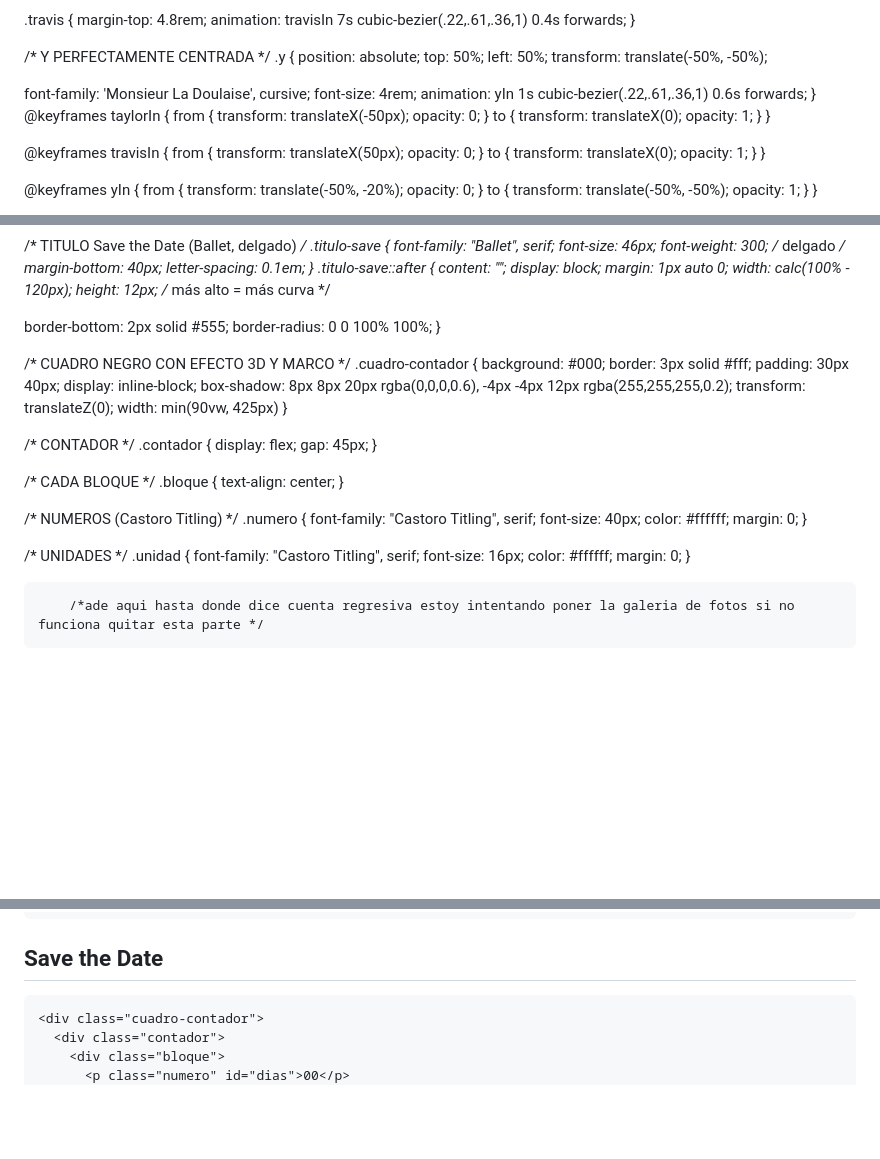
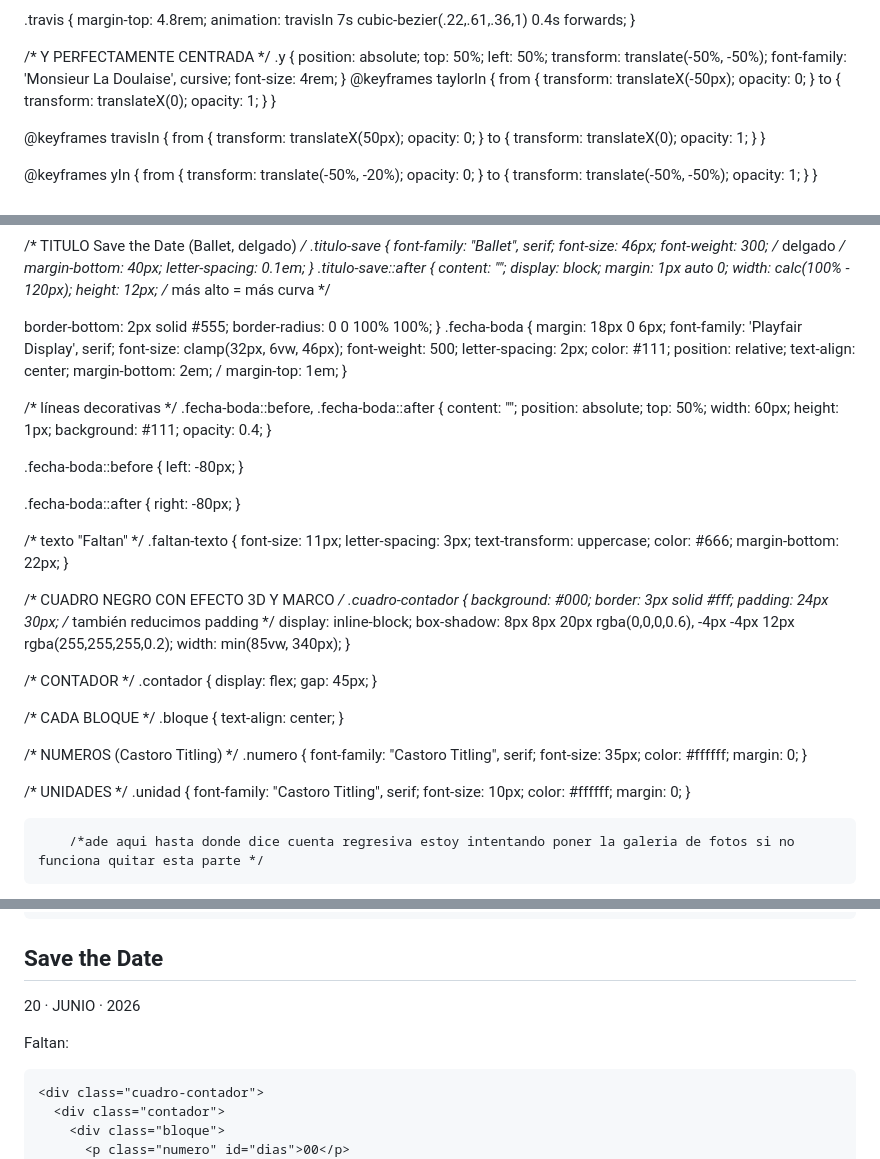
Before and after one commit to EstasInvitado/Taylor-Y-Travis, a Markdown page: README.md, 3 parts joined by grey strips. Rendered like a GitHub page; blank space fills up the shorter version.

```diff
--- a/README.md
+++ b/README.md
@@ -151,10 +153,8 @@
   top: 50%;
   left: 50%;
   transform: translate(-50%, -50%);
-
   font-family: 'Monsieur La Doulaise', cursive;
   font-size: 4rem;
-  animation: yIn 1s cubic-bezier(.22,.61,.36,1) 0.6s forwards;
 }
 @keyframes taylorIn {
   from {
@@ -343,17 +343,59 @@ font-style: italic; /* cursiva */
   border-bottom: 2px solid #555;
   border-radius: 0 0 100% 100%;
 }
+.fecha-boda {
+  margin: 18px 0 6px;
+  font-family: 'Playfair Display', serif;
+  font-size: clamp(32px, 6vw, 46px);
+  font-weight: 500;
+  letter-spacing: 2px;
+  color: #111;
+  position: relative;
+  text-align: center;
+  margin-bottom: 2em; /
+   margin-top: 1em;
+}
+
+/* líneas decorativas */
+.fecha-boda::before,
+.fecha-boda::after {
+  content: "";
+  position: absolute;
+  top: 50%;
+  width: 60px;
+  height: 1px;
+  background: #111;
+  opacity: 0.4;
+}
+
+.fecha-boda::before {
+  left: -80px;
+}
+
+.fecha-boda::after {
+  right: -80px;
+}
+
+/* texto "Faltan" */
+.faltan-texto {
+  font-size: 11px;
+  letter-spacing: 3px;
+  text-transform: uppercase;
+  color: #666;
+  margin-bottom: 22px;
+}
+
+
 
 /* CUADRO NEGRO CON EFECTO 3D Y MARCO */
 .cuadro-contador {
   background: #000;
   border: 3px solid #fff;
-  padding: 30px 40px;
+  padding: 24px 30px; /* también reducimos padding */
   display: inline-block;
   box-shadow: 8px 8px 20px rgba(0,0,0,0.6),
               -4px -4px 12px rgba(255,255,255,0.2);
-  transform: translateZ(0);
-  width: min(90vw, 425px)
+  width: min(85vw, 340px);
 }
 
 /* CONTADOR */
@@ -370,7 +412,7 @@ font-style: italic; /* cursiva */
 /* NUMEROS (Castoro Titling) */
 .numero {
   font-family: "Castoro Titling", serif;
-  font-size: 40px;
+  font-size: 35px;
   color: #ffffff;
   margin: 0;
 }
@@ -378,7 +420,7 @@ font-style: italic; /* cursiva */
 /* UNIDADES */
 .unidad {
   font-family: "Castoro Titling", serif;
-  font-size: 16px;
+  font-size: 10px;
   color: #ffffff;
   margin: 0;
 }
@@ -1245,6 +1287,8 @@ box-shadow:
 <section class="cuenta-regresiva" id="cuenta-regresiva">
   <div class="contenedor-regresiva">
     <h2 class="titulo-save">Save  the  Date</h2>
+    <p class="fecha-boda">20 · JUNIO · 2026</p>
+    <p class="faltan-texto">Faltan:</p>
 
     <div class="cuadro-contador">
       <div class="contador">
```
Also changed, not shown: other parts of README.md (+2 -0 lines).
